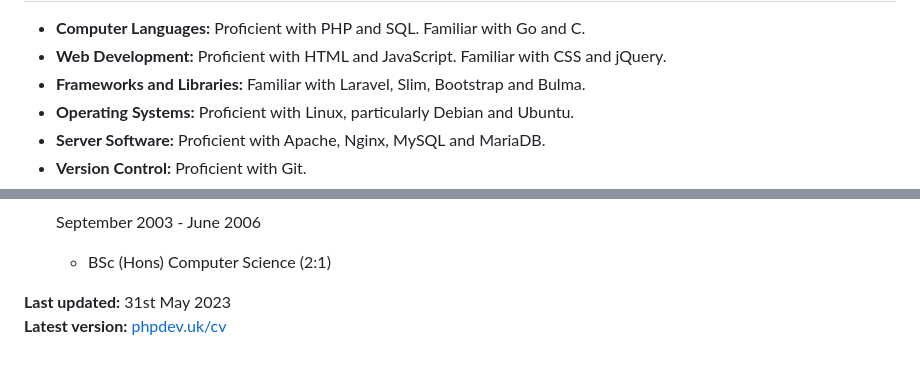
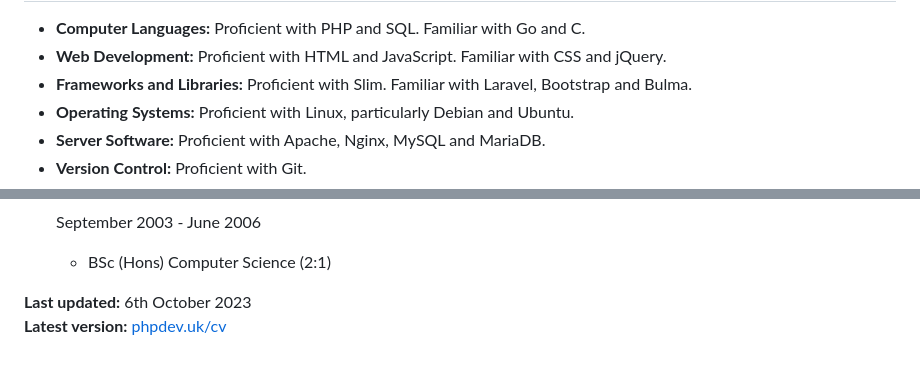
Before and after one commit to pwaring/cv, a Markdown page: cv.md, 2 parts joined by grey strips. Rendered like a GitHub page.

Commit message:
October 2023
Move Slim to proficient as I use this frequently.

```diff
--- a/cv.md
+++ b/cv.md
@@ -14,7 +14,7 @@ Technical Skills
 
 *   **Computer Languages:** Proficient with PHP and SQL. Familiar with Go and C.
 *   **Web Development:** Proficient with HTML and JavaScript. Familiar with CSS and jQuery.
-*   **Frameworks and Libraries:** Familiar with Laravel, Slim, Bootstrap and Bulma.
+*   **Frameworks and Libraries:** Proficient with Slim. Familiar with Laravel, Bootstrap and Bulma.
 *   **Operating Systems:** Proficient with Linux, particularly Debian and Ubuntu.
 *   **Server Software:** Proficient with Apache, Nginx, MySQL and MariaDB.
 *   **Version Control:** Proficient with Git.
@@ -118,5 +118,5 @@ Education
 
     - BSc (Hons) Computer Science (2:1)
 
-**Last updated:** 31st May 2023
+**Last updated:** 6th October 2023
 **Latest version:** [phpdev.uk/cv](https://www.phpdev.uk/cv)
```
